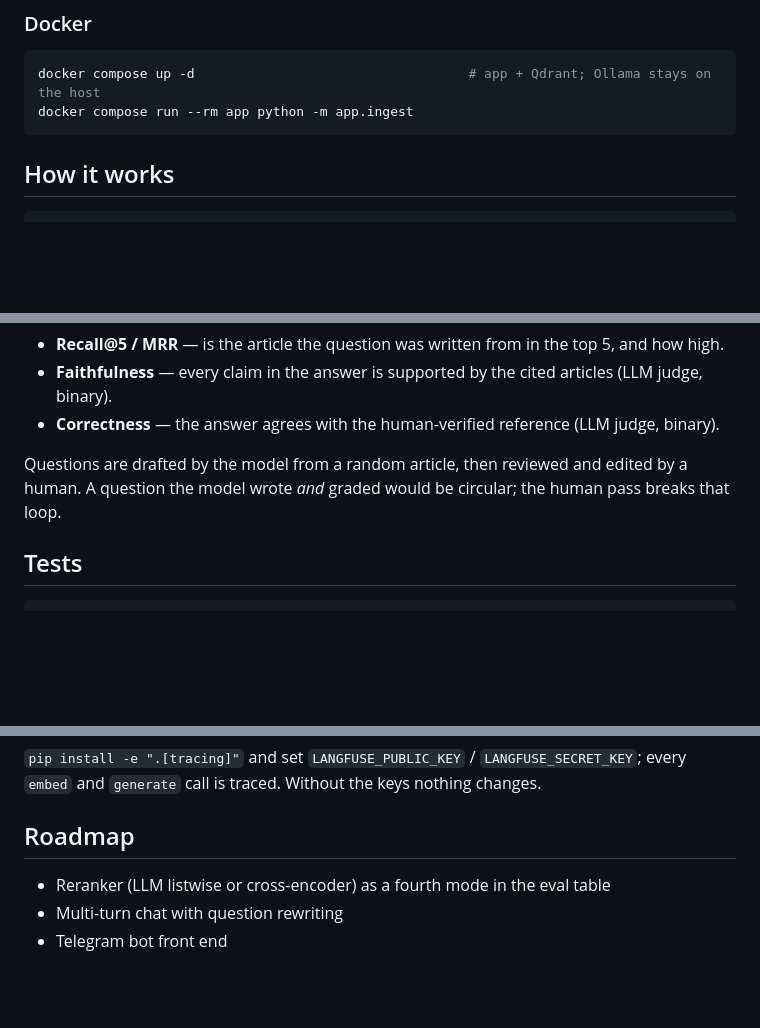
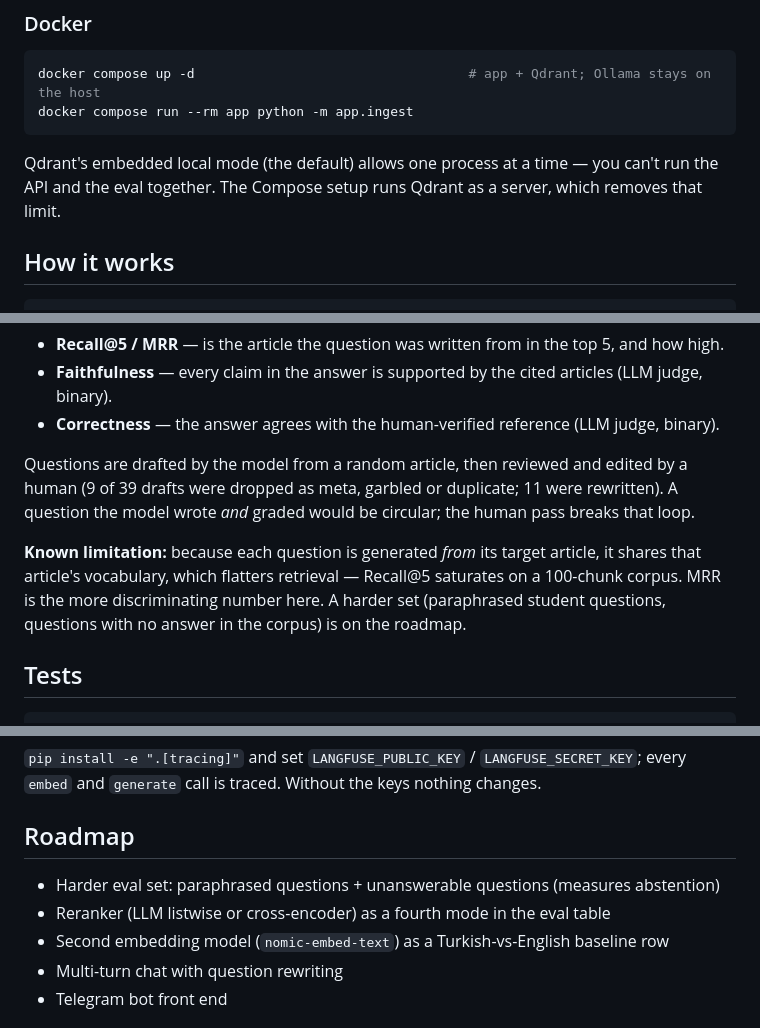
Before and after one commit to EgeGurtunca/bau-mevzuat-rag, a Markdown page: README.md, 3 parts joined by grey strips. Drawn GitHub-style; blank space fills up the shorter version.

Commit message:
docs: eval limitations, local-mode note, roadmap

````diff
--- a/README.md
+++ b/README.md
@@ -40,6 +40,9 @@ docker compose up -d                                   # app + Qdrant; Ollama st
 docker compose run --rm app python -m app.ingest
 ```
 
+Qdrant's embedded local mode (the default) allows one process at a time — you can't run the API and the eval
+together. The Compose setup runs Qdrant as a server, which removes that limit.
+
 ## How it works
 
 ```
@@ -81,8 +84,13 @@ _(n = 30 human-verified questions; table is filled in after the first full run.)
 - **Faithfulness** — every claim in the answer is supported by the cited articles (LLM judge, binary).
 - **Correctness** — the answer agrees with the human-verified reference (LLM judge, binary).
 
-Questions are drafted by the model from a random article, then reviewed and edited by a human. A question
-the model wrote *and* graded would be circular; the human pass breaks that loop.
+Questions are drafted by the model from a random article, then reviewed and edited by a human (9 of 39 drafts
+were dropped as meta, garbled or duplicate; 11 were rewritten). A question the model wrote *and* graded would
+be circular; the human pass breaks that loop.
+
+**Known limitation:** because each question is generated *from* its target article, it shares that article's
+vocabulary, which flatters retrieval — Recall@5 saturates on a 100-chunk corpus. MRR is the more discriminating
+number here. A harder set (paraphrased student questions, questions with no answer in the corpus) is on the roadmap.
 
 ## Tests
 
@@ -99,7 +107,9 @@ pytest
 
 ## Roadmap
 
+- Harder eval set: paraphrased questions + unanswerable questions (measures abstention)
 - Reranker (LLM listwise or cross-encoder) as a fourth mode in the eval table
+- Second embedding model (`nomic-embed-text`) as a Turkish-vs-English baseline row
 - Multi-turn chat with question rewriting
 - Telegram bot front end
 
````
